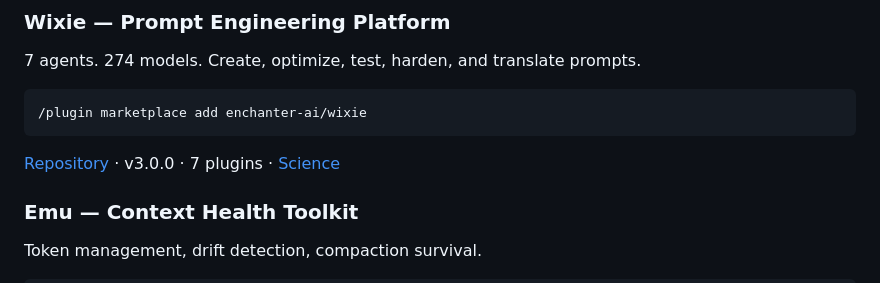
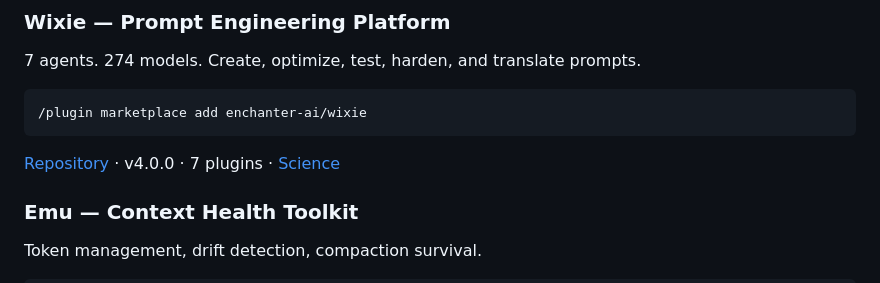
Before and after one commit to enchanted-plugins/djinn, a Markdown page: docs/org-profile-README.md, the part around the change. Rendered like a GitHub page.

Commit message:
docs(org-profile): reconcile Wixie version v3.0.0 -> v4.0.0 (matches ecosystem.md + wixie CHANGELOG)

````diff
--- a/docs/org-profile-README.md
+++ b/docs/org-profile-README.md
@@ -44,7 +44,7 @@ The math isn't documentation. It runs as code.
 /plugin marketplace add enchanter-ai/wixie
 ```
 
-[Repository](https://github.com/enchanter-ai/wixie) · v3.0.0 · 7 plugins · [Science](https://github.com/enchanter-ai/wixie/blob/main/docs/science/README.md)
+[Repository](https://github.com/enchanter-ai/wixie) · v4.0.0 · 7 plugins · [Science](https://github.com/enchanter-ai/wixie/blob/main/docs/science/README.md)
 
 ### Emu — Context Health Toolkit
 
````
